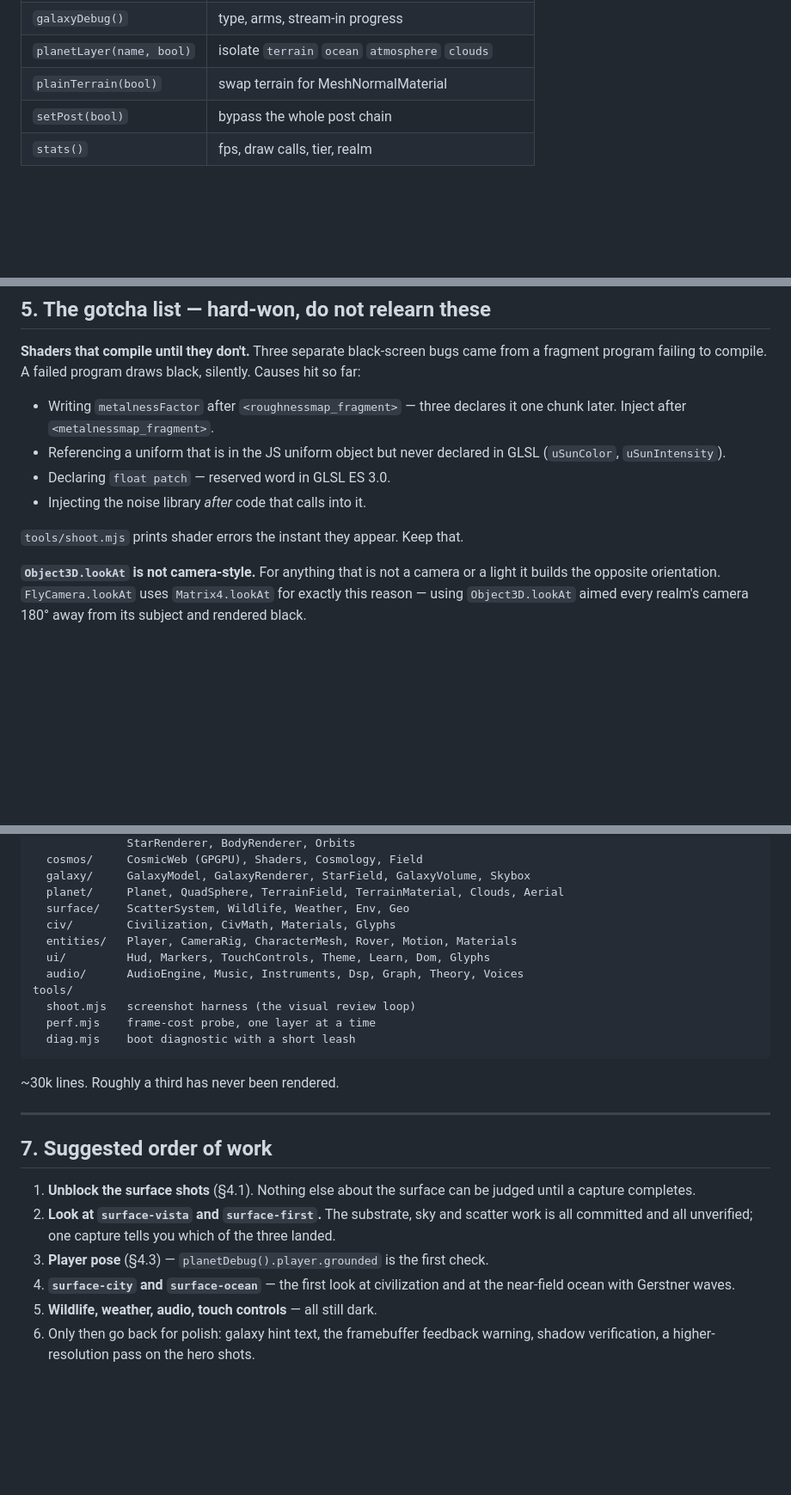
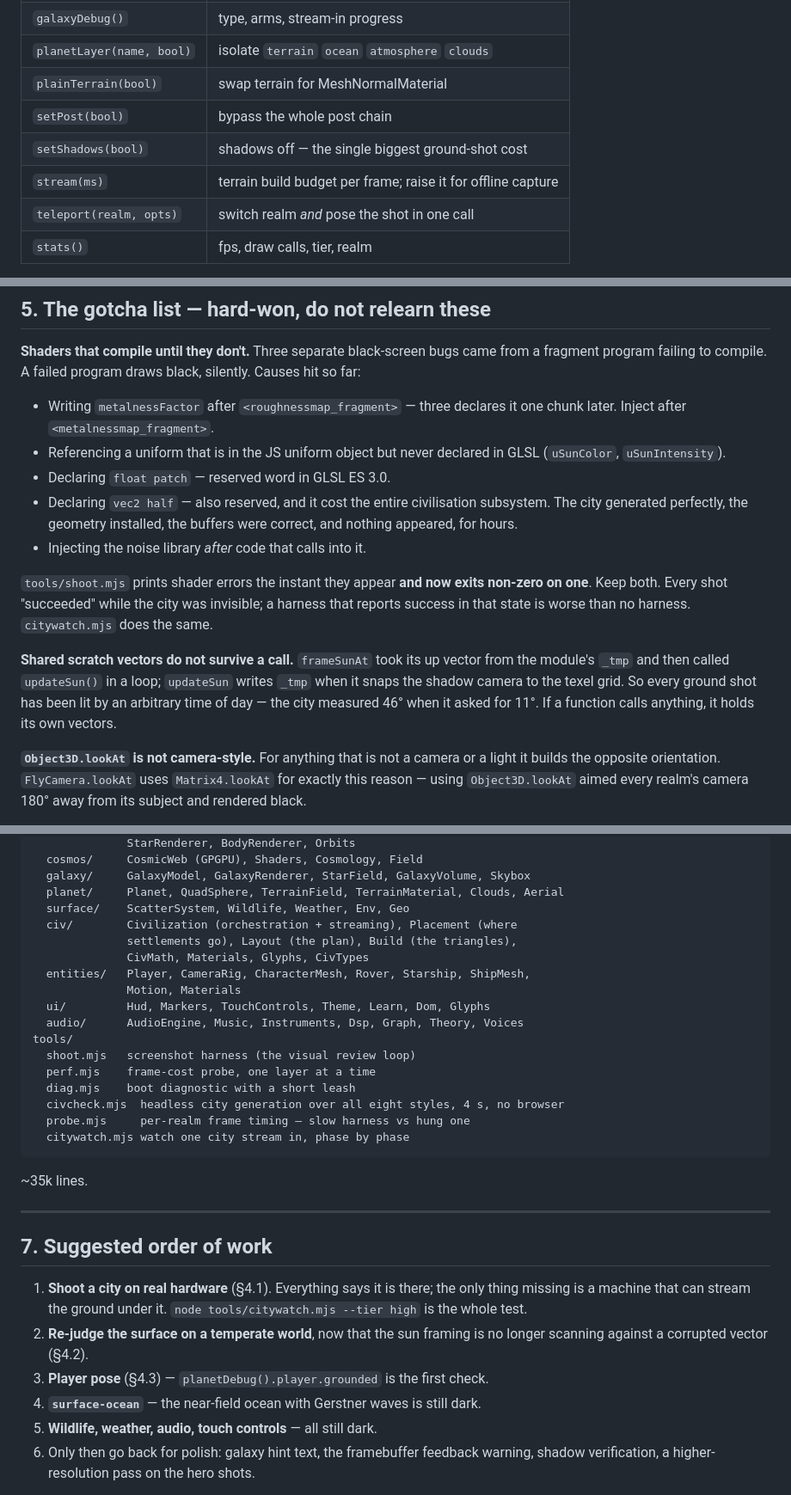
Before and after one commit to Majveia/AAA-Universe, a Markdown page: HANDOFF.md, 3 parts joined by grey strips. Shown at 86% size. GitHub-like rendering; blank space fills up the shorter version.

````diff
--- a/HANDOFF.md
+++ b/HANDOFF.md
@@ -32,6 +40,9 @@ node tools/shoot.mjs --tier low --width 640 --height 360 --shots planet-orbit
 | `planetLayer(name, bool)` | isolate `terrain` `ocean` `atmosphere` `clouds` |
 | `plainTerrain(bool)` | swap terrain for MeshNormalMaterial |
 | `setPost(bool)` | bypass the whole post chain |
+| `setShadows(bool)` | shadows off — the single biggest ground-shot cost |
+| `stream(ms)` | terrain build budget per frame; raise it for offline capture |
+| `teleport(realm, opts)` | switch realm *and* pose the shot in one call |
 | `stats()` | fps, draw calls, tier, realm |
 
 Keep these working. Every hard bug in this project was found by bisecting with
@@ -142,9 +160,22 @@ silently. Causes hit so far:
 - Referencing a uniform that is in the JS uniform object but never declared in
   GLSL (`uSunColor`, `uSunIntensity`).
 - Declaring `float patch` — reserved word in GLSL ES 3.0.
+- Declaring `vec2 half` — also reserved, and it cost the entire civilisation
+  subsystem. The city generated perfectly, the geometry installed, the buffers
+  were correct, and nothing appeared, for hours.
 - Injecting the noise library *after* code that calls into it.
 
-`tools/shoot.mjs` prints shader errors the instant they appear. Keep that.
+`tools/shoot.mjs` prints shader errors the instant they appear **and now exits
+non-zero on one**. Keep both. Every shot "succeeded" while the city was
+invisible; a harness that reports success in that state is worse than no
+harness. `citywatch.mjs` does the same.
+
+**Shared scratch vectors do not survive a call.** `frameSunAt` took its up
+vector from the module's `_tmp` and then called `updateSun()` in a loop;
+`updateSun` writes `_tmp` when it snaps the shadow camera to the texel grid. So
+every ground shot has been lit by an arbitrary time of day — the city measured
+46° when it asked for 11°. If a function calls anything, it holds its own
+vectors.
 
 **`Object3D.lookAt` is not camera-style.** For anything that is not a camera or
 a light it builds the opposite orientation. `FlyCamera.lookAt` uses
@@ -213,30 +256,35 @@ src/
   galaxy/     GalaxyModel, GalaxyRenderer, StarField, GalaxyVolume, Skybox
   planet/     Planet, QuadSphere, TerrainField, TerrainMaterial, Clouds, Aerial
   surface/    ScatterSystem, Wildlife, Weather, Env, Geo
-  civ/        Civilization, CivMath, Materials, Glyphs
-  entities/   Player, CameraRig, CharacterMesh, Rover, Motion, Materials
+  civ/        Civilization (orchestration + streaming), Placement (where
+              settlements go), Layout (the plan), Build (the triangles),
+              CivMath, Materials, Glyphs, CivTypes
+  entities/   Player, CameraRig, CharacterMesh, Rover, Starship, ShipMesh,
+              Motion, Materials
   ui/         Hud, Markers, TouchControls, Theme, Learn, Dom, Glyphs
   audio/      AudioEngine, Music, Instruments, Dsp, Graph, Theory, Voices
 tools/
   shoot.mjs   screenshot harness (the visual review loop)
   perf.mjs    frame-cost probe, one layer at a time
   diag.mjs    boot diagnostic with a short leash
+  civcheck.mjs  headless city generation over all eight styles, 4 s, no browser
+  probe.mjs     per-realm frame timing — slow harness vs hung one
+  citywatch.mjs watch one city stream in, phase by phase
 ```
 
-~30k lines. Roughly a third has never been rendered.
+~35k lines.
 
 ---
 
 ## 7. Suggested order of work
 
-1. **Unblock the surface shots** (§4.1). Nothing else about the surface can be
-   judged until a capture completes.
-2. **Look at `surface-vista` and `surface-first`.** The substrate, sky and
-   scatter work is all committed and all unverified; one capture tells you
-   which of the three landed.
+1. **Shoot a city on real hardware** (§4.1). Everything says it is there; the
+   only thing missing is a machine that can stream the ground under it.
+   `node tools/citywatch.mjs --tier high` is the whole test.
+2. **Re-judge the surface on a temperate world**, now that the sun framing is
+   no longer scanning against a corrupted vector (§4.2).
 3. **Player pose** (§4.3) — `planetDebug().player.grounded` is the first check.
-4. **`surface-city` and `surface-ocean`** — the first look at civilization and
-   at the near-field ocean with Gerstner waves.
+4. **`surface-ocean`** — the near-field ocean with Gerstner waves is still dark.
 5. **Wildlife, weather, audio, touch controls** — all still dark.
 6. Only then go back for polish: galaxy hint text, the framebuffer feedback
    warning, shadow verification, a higher-resolution pass on the hero shots.
````
Also changed, not shown: other parts of HANDOFF.md (+56 -29 lines).
